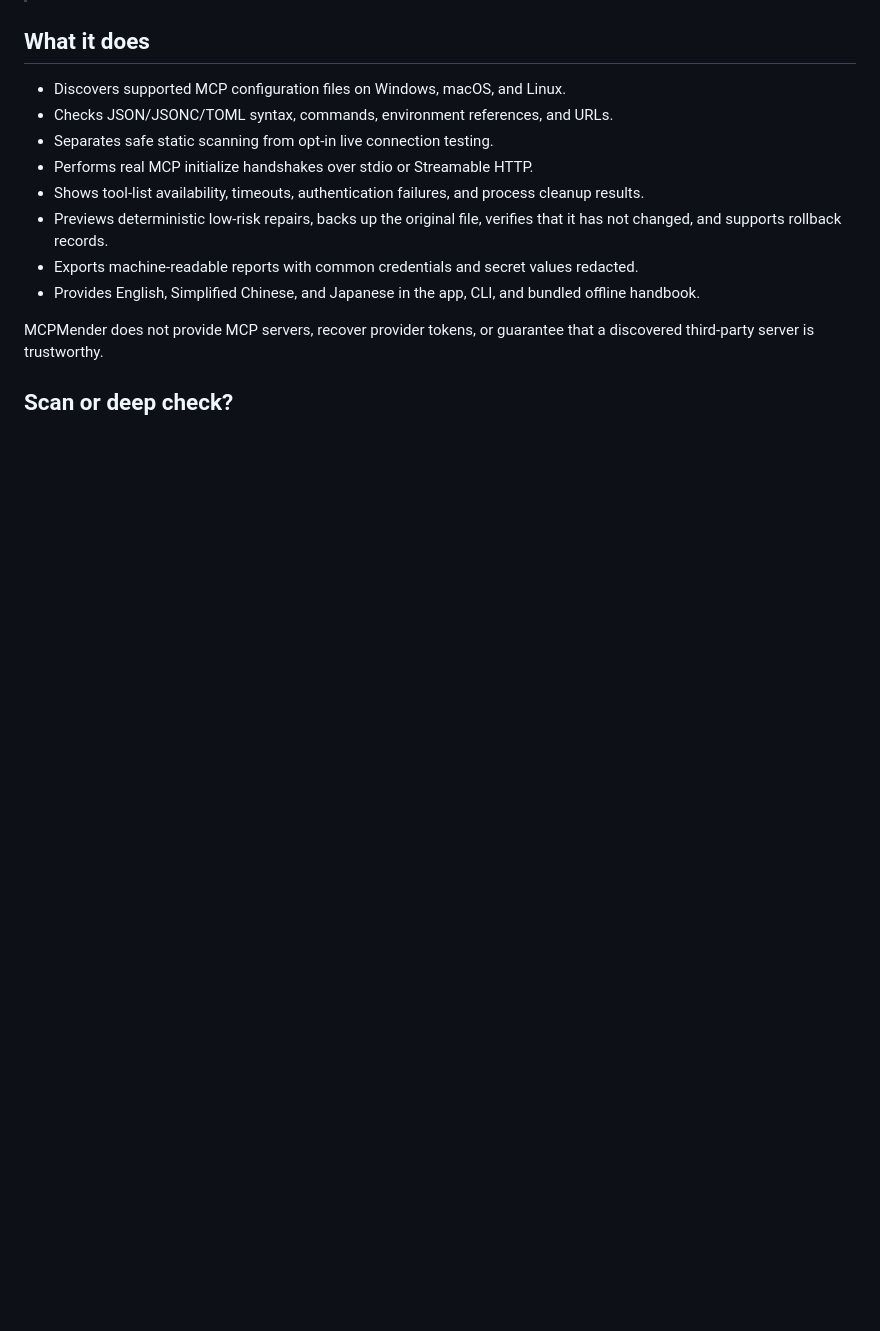
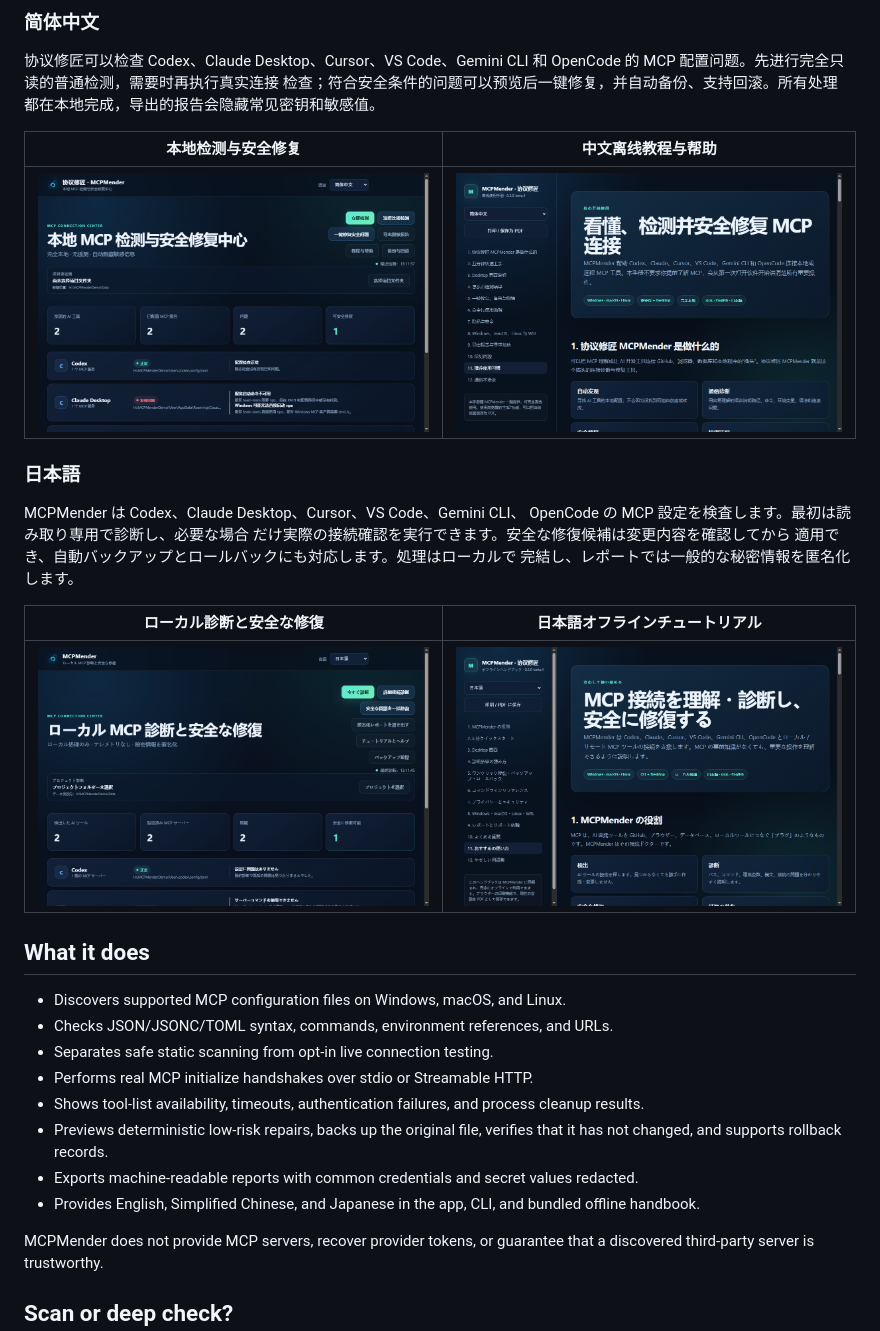
Before and after one commit to beyond5525/MCPMender, a Markdown page: README.md, the part around the change printed below. GitHub-like rendering; pictures changed too: docs/screenshots/ja-help.png (added), docs/screenshots/ja-main.png (added), docs/screenshots/zh-cn-help.png (added); blank space fills up the shorter version.

```diff
--- a/README.md
+++ b/README.md
@@ -13,3 +30,25 @@ Gemini CLI, and OpenCode.
+### 简体中文
+
+协议修匠可以检查 Codex、Claude Desktop、Cursor、VS Code、Gemini CLI 和
+OpenCode 的 MCP 配置问题。先进行完全只读的普通检测，需要时再执行真实连接
+检查；符合安全条件的问题可以预览后一键修复，并自动备份、支持回滚。所有处理
+都在本地完成，导出的报告会隐藏常见密钥和敏感值。
+
+| 本地检测与安全修复 | 中文离线教程与帮助 |
+|---|---|
+| ![协议修匠简体中文检测界面](docs/screenshots/zh-cn-main.png) | ![协议修匠简体中文教程与帮助](docs/screenshots/zh-cn-help.png) |
+
+### 日本語
+
+MCPMender は Codex、Claude Desktop、Cursor、VS Code、Gemini CLI、
+OpenCode の MCP 設定を検査します。最初は読み取り専用で診断し、必要な場合
+だけ実際の接続確認を実行できます。安全な修復候補は変更内容を確認してから
+適用でき、自動バックアップとロールバックにも対応します。処理はローカルで
+完結し、レポートでは一般的な秘密情報を匿名化します。
+
+| ローカル診断と安全な修復 | 日本語オフラインチュートリアル |
+|---|---|
+| ![MCPMender 日本語診断画面](docs/screenshots/ja-main.png) | ![MCPMender 日本語チュートリアルとヘルプ](docs/screenshots/ja-help.png) |
 
 ## What it does
 
```
Also changed, not shown: other parts of README.md (+17 -0 lines), docs/screenshots/en-help.png (added), docs/screenshots/en-main.png (added), 6 other files.
